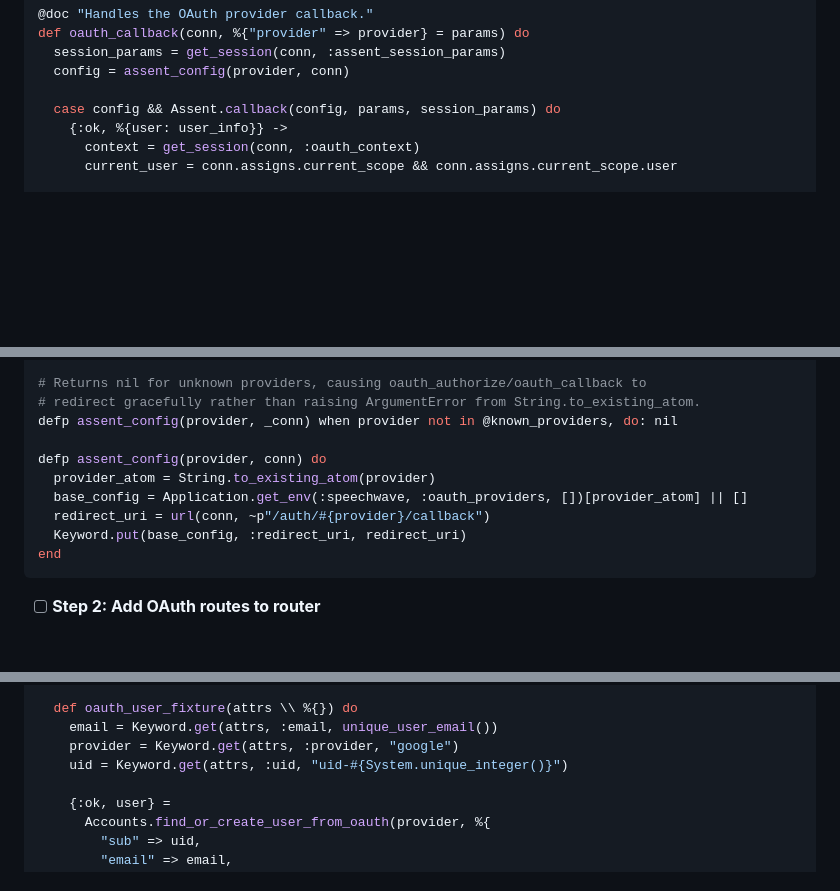
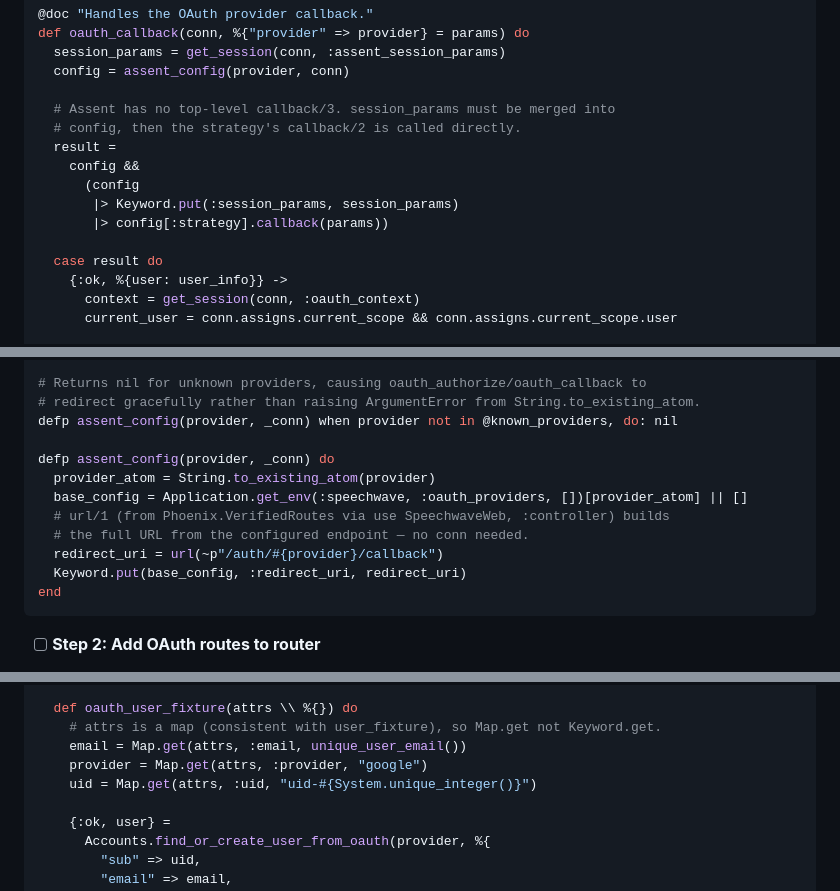
Before and after one commit to grymoire7/joyconf, a Markdown page: docs/plans/2026-05-05-passwordless-auth.md, 3 parts joined by grey strips. Rendered like a GitHub page; blank space fills up the shorter version.

Commit message:
docs: fix bugs and gaps in passwordless auth implementation plan
- Fix version inconsistency: assent ~> 0.2 → ~> 0.3
- Fix Assent API: no top-level Assent.authorize_url/1 or Assent.callback/3;
  must call config[:strategy].authorize_url/1 and config[:strategy].callback/2
  with session_params merged into config via Keyword.put
- Fix url/2 with conn: url/1 from Phoenix.VerifiedRoutes doesn't take a conn;
  use url(~p"...") directly (drops now-unused _conn param from assent_config/2)
- Fix email_verified check: == false silently treats absent field as verified;
  changed to != true so missing field is also rejected
- Fix oauth_user_fixture: Keyword.get raises on %{} map default; use Map.get

````diff
--- a/docs/plans/2026-05-05-passwordless-auth.md
+++ b/docs/plans/2026-05-05-passwordless-auth.md
@@ -853,7 +855,15 @@ def oauth_callback(conn, %{"provider" => provider} = params) do
   session_params = get_session(conn, :assent_session_params)
   config = assent_config(provider, conn)
 
-  case config && Assent.callback(config, params, session_params) do
+  # Assent has no top-level callback/3. session_params must be merged into
+  # config, then the strategy's callback/2 is called directly.
+  result =
+    config &&
+      (config
+       |> Keyword.put(:session_params, session_params)
+       |> config[:strategy].callback(params))
+
+  case result do
     {:ok, %{user: user_info}} ->
       context = get_session(conn, :oauth_context)
       current_user = conn.assigns.current_scope && conn.assigns.current_scope.user
@@ -940,10 +950,12 @@ end
 # redirect gracefully rather than raising ArgumentError from String.to_existing_atom.
 defp assent_config(provider, _conn) when provider not in @known_providers, do: nil
 
-defp assent_config(provider, conn) do
+defp assent_config(provider, _conn) do
   provider_atom = String.to_existing_atom(provider)
   base_config = Application.get_env(:speechwave, :oauth_providers, [])[provider_atom] || []
-  redirect_uri = url(conn, ~p"/auth/#{provider}/callback")
+  # url/1 (from Phoenix.VerifiedRoutes via use SpeechwaveWeb, :controller) builds
+  # the full URL from the configured endpoint — no conn needed.
+  redirect_uri = url(~p"/auth/#{provider}/callback")
   Keyword.put(base_config, :redirect_uri, redirect_uri)
 end
 ```
@@ -1668,9 +1680,10 @@ defmodule Speechwave.AccountsFixtures do
   end
 
   def oauth_user_fixture(attrs \\ %{}) do
-    email = Keyword.get(attrs, :email, unique_user_email())
-    provider = Keyword.get(attrs, :provider, "google")
-    uid = Keyword.get(attrs, :uid, "uid-#{System.unique_integer()}")
+    # attrs is a map (consistent with user_fixture), so Map.get not Keyword.get.
+    email = Map.get(attrs, :email, unique_user_email())
+    provider = Map.get(attrs, :provider, "google")
+    uid = Map.get(attrs, :uid, "uid-#{System.unique_integer()}")
 
     {:ok, user} =
       Accounts.find_or_create_user_from_oauth(provider, %{
````
Also changed, not shown: other parts of docs/plans/2026-05-05-passwordless-auth.md (+5 -3 lines).
